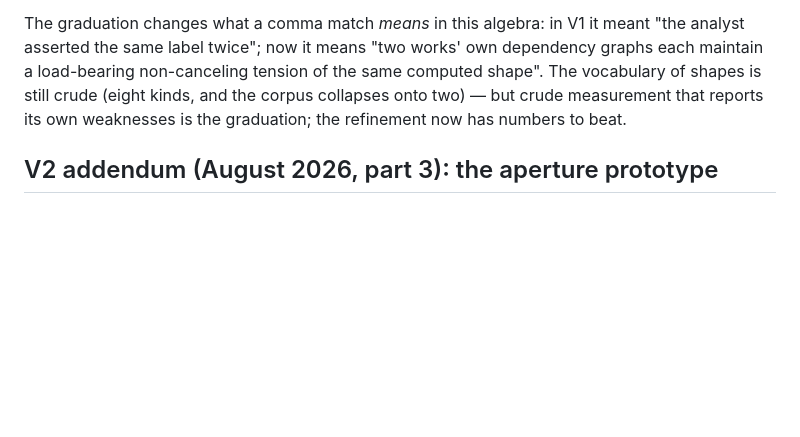
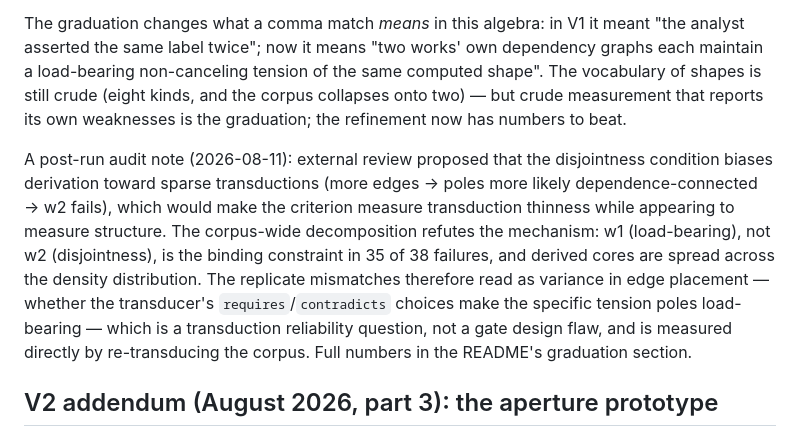
Before and after one commit to thefalsework/papers, a Markdown page: wolfram/design-notes.md, the part around the change. Rendered like a GitHub page; blank space fills up the shorter version.

```diff
--- a/wolfram/design-notes.md
+++ b/wolfram/design-notes.md
@@ -396,6 +396,21 @@ shapes is still crude (eight kinds, and the corpus collapses onto
 two) — but crude measurement that reports its own weaknesses is the
 graduation; the refinement now has numbers to beat.
 
+A post-run audit note (2026-08-11): external review proposed that
+the disjointness condition biases derivation toward sparse
+transductions (more edges → poles more likely dependence-connected
+→ w2 fails), which would make the criterion measure transduction
+thinness while appearing to measure structure. The corpus-wide
+decomposition refutes the mechanism: w1 (load-bearing), not w2
+(disjointness), is the binding constraint in 35 of 38 failures, and
+derived cores are spread across the density distribution. The
+replicate mismatches therefore read as variance in edge placement —
+whether the transducer's `requires`/`contradicts` choices make the
+specific tension poles load-bearing — which is a transduction
+reliability question, not a gate design flaw, and is measured
+directly by re-transducing the corpus. Full numbers in the README's
+graduation section.
+
 ## V2 addendum (August 2026, part 3): the aperture prototype
 
 `aperture-prototype.wl` operationalizes the observer question the
```
Also changed, not shown: wolfram/README.md (+36 -1 lines).
